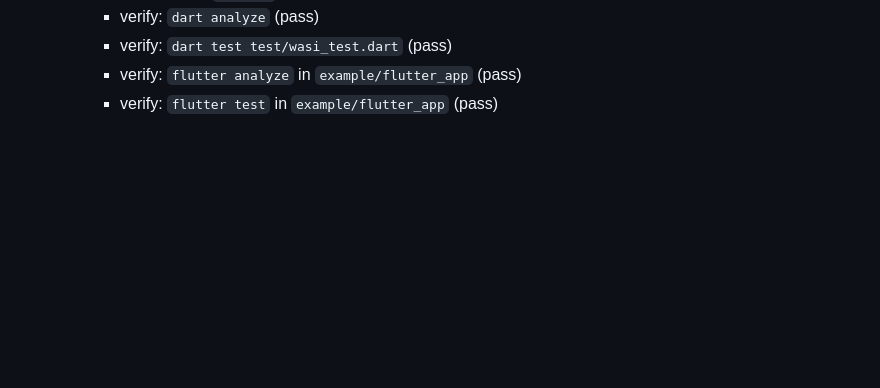
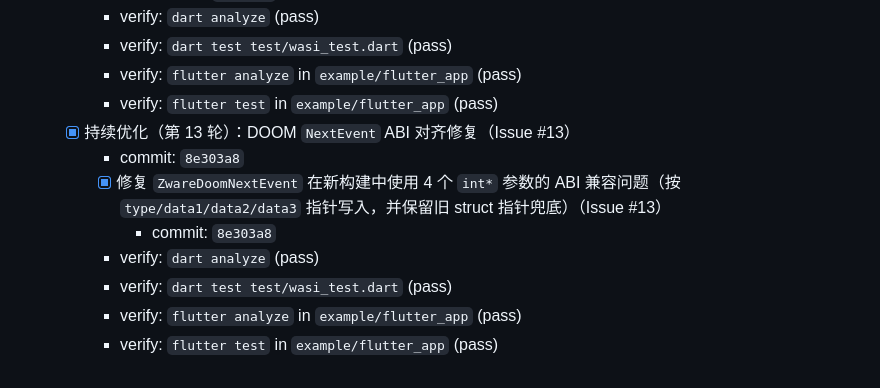
Before and after one commit to medz/wasd, a Markdown page: TODO.md, the part around the change. Drawn GitHub-style; blank space fills up the shorter version.

Commit message:
docs(todo): record round-13 next-event ABI alignment fix

```diff
--- a/TODO.md
+++ b/TODO.md
@@ -270,3 +270,11 @@
     - verify: `dart test test/wasi_test.dart` (pass)
     - verify: `flutter analyze` in `example/flutter_app` (pass)
     - verify: `flutter test` in `example/flutter_app` (pass)
+  - [x] 持续优化（第 13 轮）：DOOM `NextEvent` ABI 对齐修复（Issue #13）
+    - commit: `8e303a8`
+    - [x] 修复 `ZwareDoomNextEvent` 在新构建中使用 4 个 `int*` 参数的 ABI 兼容问题（按 `type/data1/data2/data3` 指针写入，并保留旧 struct 指针兜底）（Issue #13）
+      - commit: `8e303a8`
+    - verify: `dart analyze` (pass)
+    - verify: `dart test test/wasi_test.dart` (pass)
+    - verify: `flutter analyze` in `example/flutter_app` (pass)
+    - verify: `flutter test` in `example/flutter_app` (pass)
```
